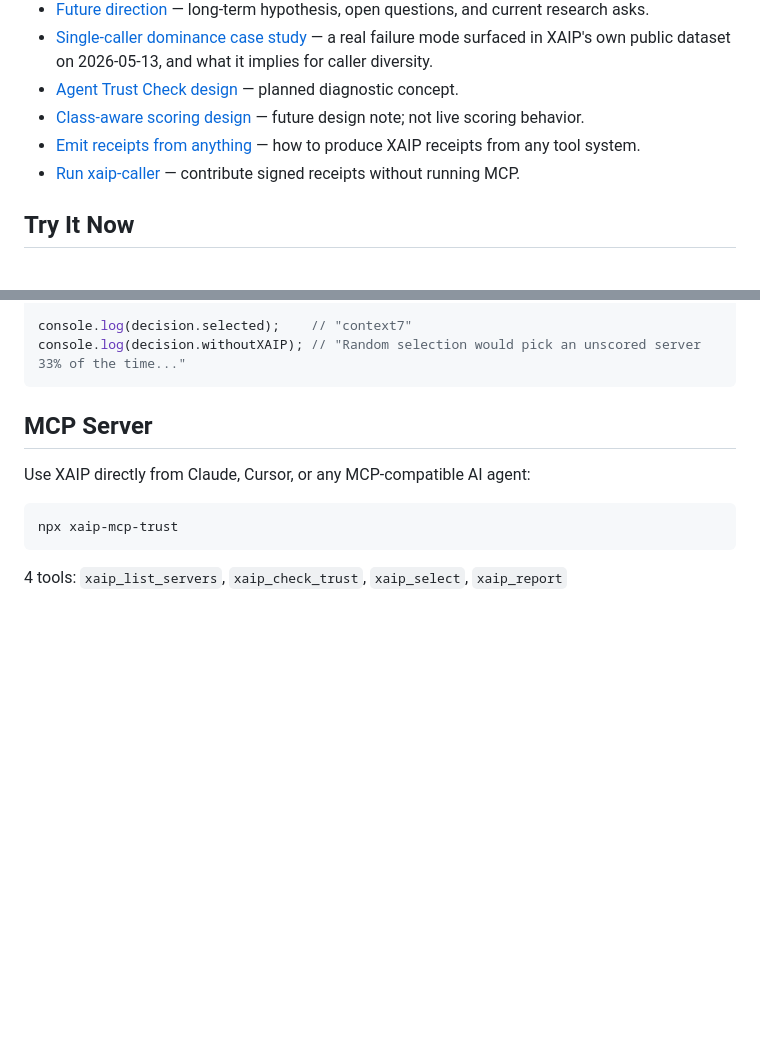
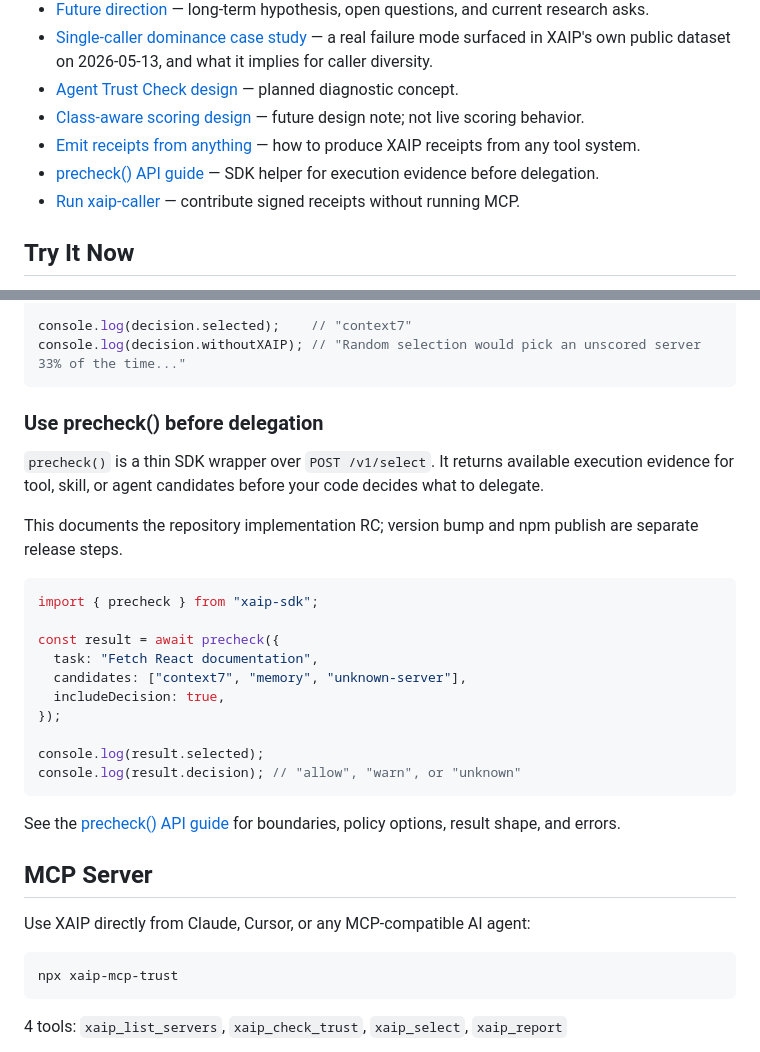
Before and after one commit to xkumakichi/xaip-protocol, a Markdown page: README.md, 2 parts joined by grey strips. Drawn GitHub-style; blank space fills up the shorter version.

Commit message:
docs: add precheck API guide

````diff
--- a/README.md
+++ b/README.md
@@ -24,6 +24,7 @@ Receipts are the primary artifact. Trust scores are one derived view over those
 - [Agent Trust Check design](./docs/agent-trust-check-design.md) — planned diagnostic concept.
 - [Class-aware scoring design](./docs/class-aware-scoring-design.md) — future design note; not live scoring behavior.
 - [Emit receipts from anything](./docs/emit-from-anything.md) — how to produce XAIP receipts from any tool system.
+- [precheck() API guide](./docs/precheck.md) — SDK helper for execution evidence before delegation.
 - [Run xaip-caller](./docs/run-xaip-caller.md) — contribute signed receipts without running MCP.
 
 ## Try It Now
@@ -156,6 +157,27 @@ const decision = await client.select({
 console.log(decision.selected);    // "context7"
 console.log(decision.withoutXAIP); // "Random selection would pick an unscored server 33% of the time..."
 ```
+
+### Use precheck() before delegation
+
+`precheck()` is a thin SDK wrapper over `POST /v1/select`. It returns available execution evidence for tool, skill, or agent candidates before your code decides what to delegate.
+
+This documents the repository implementation RC; version bump and npm publish are separate release steps.
+
+```typescript
+import { precheck } from "xaip-sdk";
+
+const result = await precheck({
+  task: "Fetch React documentation",
+  candidates: ["context7", "memory", "unknown-server"],
+  includeDecision: true,
+});
+
+console.log(result.selected);
+console.log(result.decision); // "allow", "warn", or "unknown"
+```
+
+See the [precheck() API guide](./docs/precheck.md) for boundaries, policy options, result shape, and errors.
 
 ## MCP Server
 
````
Also changed, not shown: docs/precheck.md (added, +193 -0 lines).
